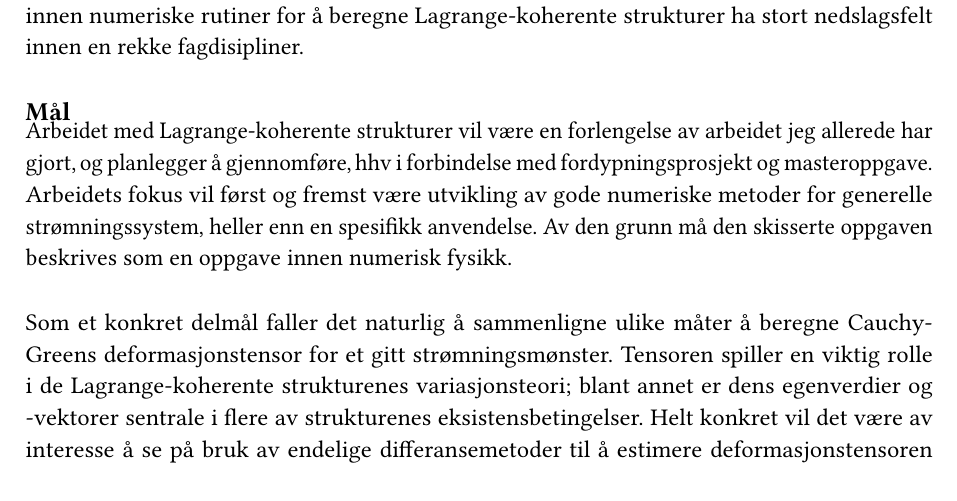
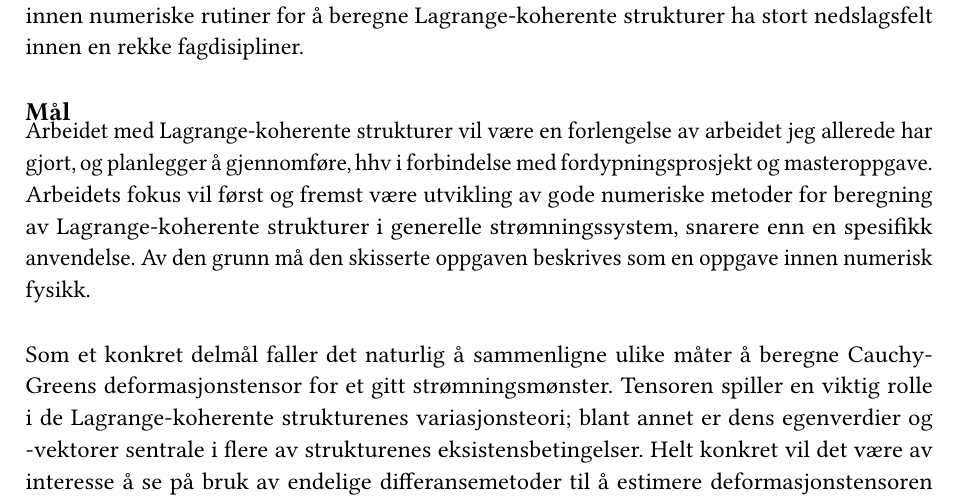
Before and after one commit to arnemagnus/applikasjonting, a LaTeX document (latex_source/source.tex, which reads latex_source/mainmatter/introduction/introduction.tex): part of page 2 of 4, cut so that both start at the same text, the shorter picture padded with empty space. Compiled offline with pdfLaTeX.

Commit message:
Fylte ut en setning i tredje siste avsnitt

```diff
--- a/latex_source/mainmatter/introduction/introduction.tex
+++ b/latex_source/mainmatter/introduction/introduction.tex
@@ -106,9 +106,10 @@ en rekke fagdisipliner.
 Arbeidet med Lagrange-koherente strukturer vil være en forlengelse av
 arbeidet jeg allerede har gjort, og planlegger å gjennomføre, hhv i forbindelse
 med fordypningsprosjekt og masteroppgave. Arbeidets fokus vil først og fremst
-være utvikling av gode numeriske metoder for generelle strømningssystem,
-heller enn en spesifikk anvendelse. Av den grunn må den skisserte oppgaven
-beskrives som en oppgave innen numerisk fysikk.
+være utvikling av gode numeriske metoder for beregning av Lagrange-koherente
+strukturer i generelle strømningssystem, snarere enn en spesifikk anvendelse.
+Av den grunn må den skisserte oppgaven beskrives som en oppgave innen numerisk
+fysikk.
 
 Som et konkret delmål faller det naturlig å sammenligne ulike måter å beregne
 Cauchy-Greens deformasjonstensor for et gitt strømningsmønster. Tensoren
```
Also changed, not shown: latex_source/prosjektskisse.pdf, 2 other files.
